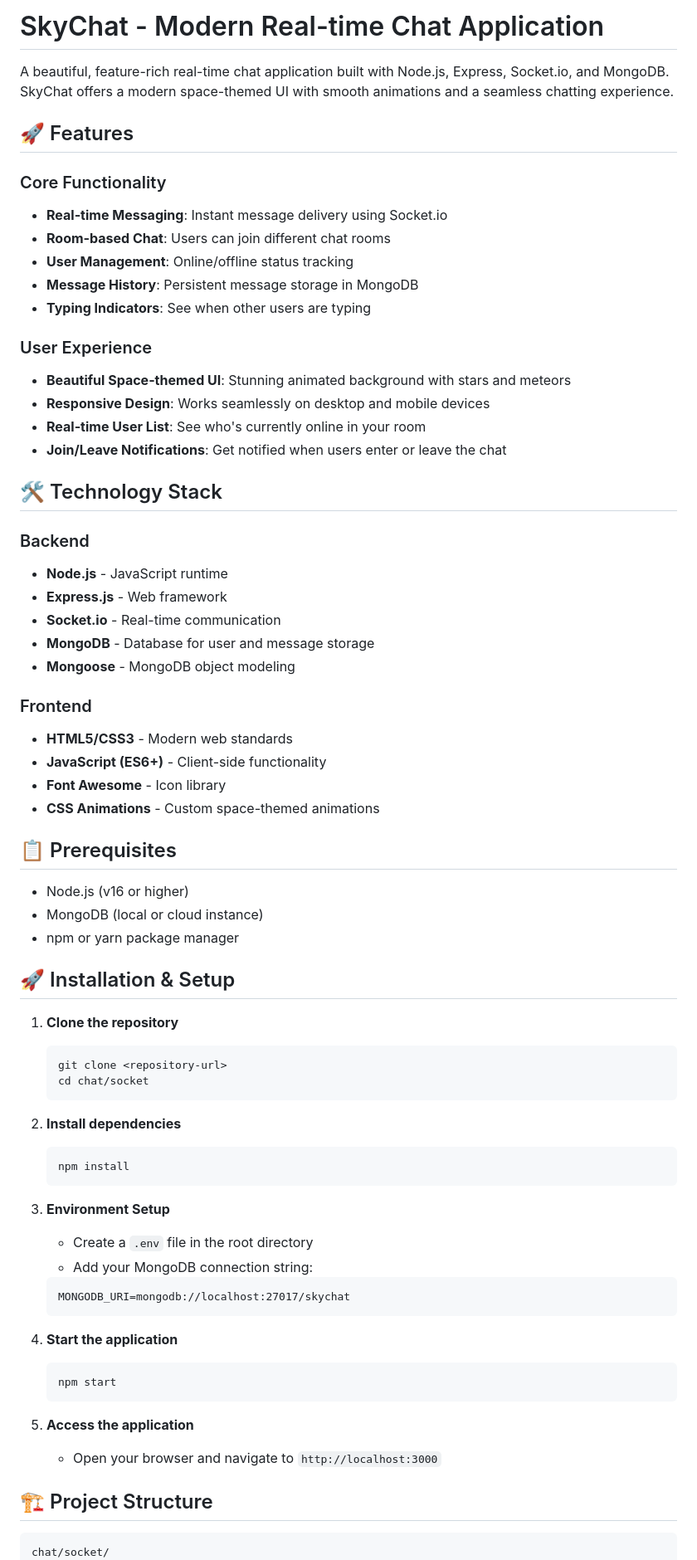
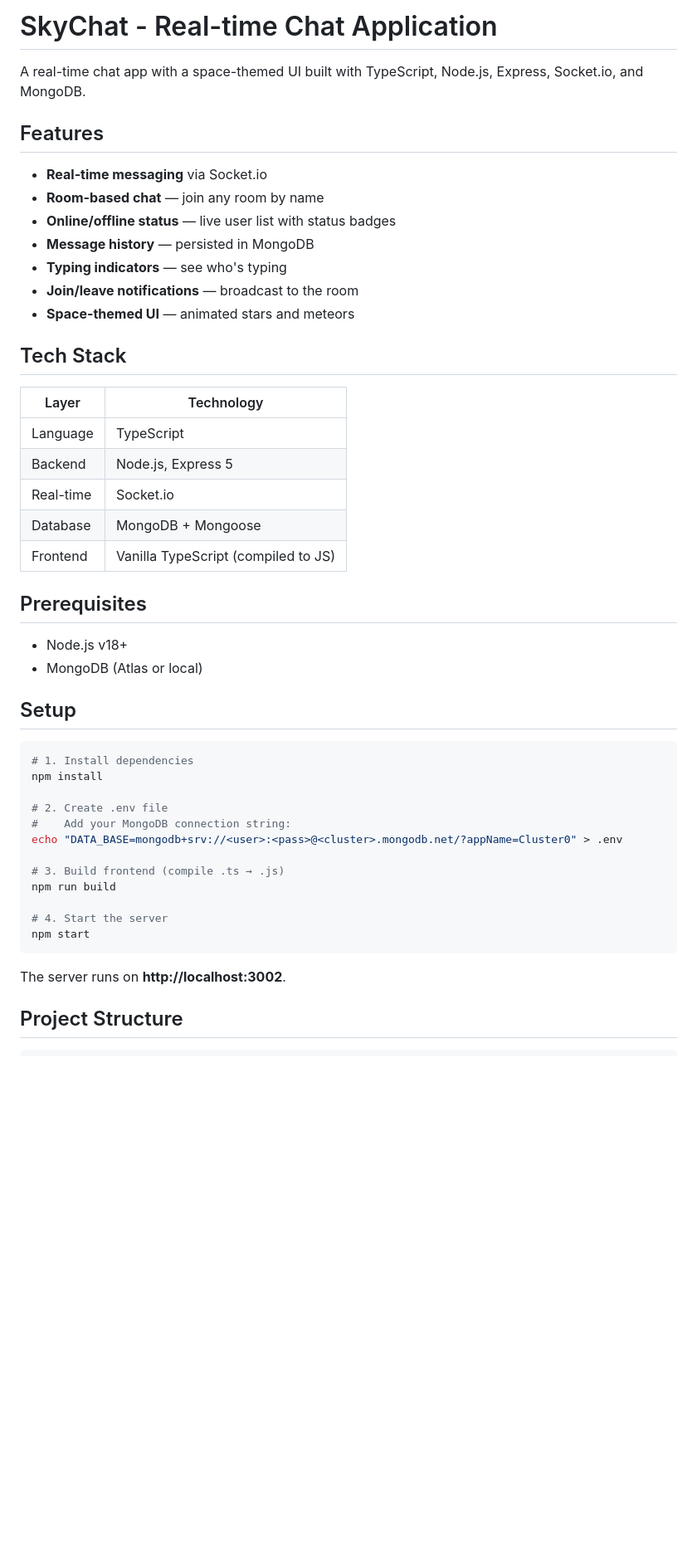
Before and after one commit to YB122/chat-i-fikra, a Markdown page: README.md, the part around one of its changes. Shown at 83% size. Rendered like a GitHub page; blank space fills up the shorter version.

````diff
--- a/README.md
+++ b/README.md
@@ -1,81 +1,52 @@
-# SkyChat - Modern Real-time Chat Application
+# SkyChat - Real-time Chat Application
 
-A beautiful, feature-rich real-time chat application built with Node.js, Express, Socket.io, and MongoDB. SkyChat offers a modern space-themed UI with smooth animations and a seamless chatting experience.
+A real-time chat app with a space-themed UI built with TypeScript, Node.js, Express, Socket.io, and MongoDB.
 
-## 🚀 Features
+## Features
 
-### Core Functionality
+- **Real-time messaging** via Socket.io
+- **Room-based chat** — join any room by name
+- **Online/offline status** — live user list with status badges
+- **Message history** — persisted in MongoDB
+- **Typing indicators** — see who's typing
+- **Join/leave notifications** — broadcast to the room
+- **Space-themed UI** — animated stars and meteors
 
-- **Real-time Messaging**: Instant message delivery using Socket.io
-- **Room-based Chat**: Users can join different chat rooms
-- **User Management**: Online/offline status tracking
-- **Message History**: Persistent message storage in MongoDB
-- **Typing Indicators**: See when other users are typing
+## Tech Stack
 
-### User Experience
+| Layer | Technology |
+|-------|-----------|
+| Language | TypeScript |
+| Backend | Node.js, Express 5 |
+| Real-time | Socket.io |
+| Database | MongoDB + Mongoose |
+| Frontend | Vanilla TypeScript (compiled to JS) |
 
-- **Beautiful Space-themed UI**: Stunning animated background with stars and meteors
-- **Responsive Design**: Works seamlessly on desktop and mobile devices
-- **Real-time User List**: See who's currently online in your room
-- **Join/Leave Notifications**: Get notified when users enter or leave the chat
+## Prerequisites
 
-## 🛠️ Technology Stack
+- Node.js v18+
+- MongoDB (Atlas or local)
 
-### Backend
+## Setup
 
-- **Node.js** - JavaScript runtime
-- **Express.js** - Web framework
-- **Socket.io** - Real-time communication
-- **MongoDB** - Database for user and message storage
-- **Mongoose** - MongoDB object modeling
+```bash
+# 1. Install dependencies
+npm install
 
-### Frontend
+# 2. Create .env file
+#    Add your MongoDB connection string:
+echo "DATA_BASE=mongodb+srv://<user>:<pass>@<cluster>.mongodb.net/?appName=Cluster0" > .env
 
-- **HTML5/CSS3** - Modern web standards
-- **JavaScript (ES6+)** - Client-side functionality
-- **Font Awesome** - Icon library
-- **CSS Animations** - Custom space-themed animations
+# 3. Build frontend (compile .ts → .js)
+npm run build
 
-## 📋 Prerequisites
+# 4. Start the server
+npm start
+```
 
-- Node.js (v16 or higher)
-- MongoDB (local or cloud instance)
-- npm or yarn package manager
+The server runs on **http://localhost:3002**.
 
-## 🚀 Installation & Setup
-
-1. **Clone the repository**
-
-   ```bash
-   git clone <repository-url>
-   cd chat/socket
-   ```
-
-2. **Install dependencies**
-
-   ```bash
-   npm install
-   ```
-
-3. **Environment Setup**
-   - Create a `.env` file in the root directory
-   - Add your MongoDB connection string:
-
-   ```
-   MONGODB_URI=mongodb://localhost:27017/skychat
-   ```
-
-4. **Start the application**
-
-   ```bash
-   npm start
-   ```
-
-5. **Access the application**
-   - Open your browser and navigate to `http://localhost:3000`
-
-## 🏗️ Project Structure
+## Project Structure
 
 ```
-chat/socket/
 ├── back/
````
Also changed, not shown: other parts of README.md (+53 -87 lines).
